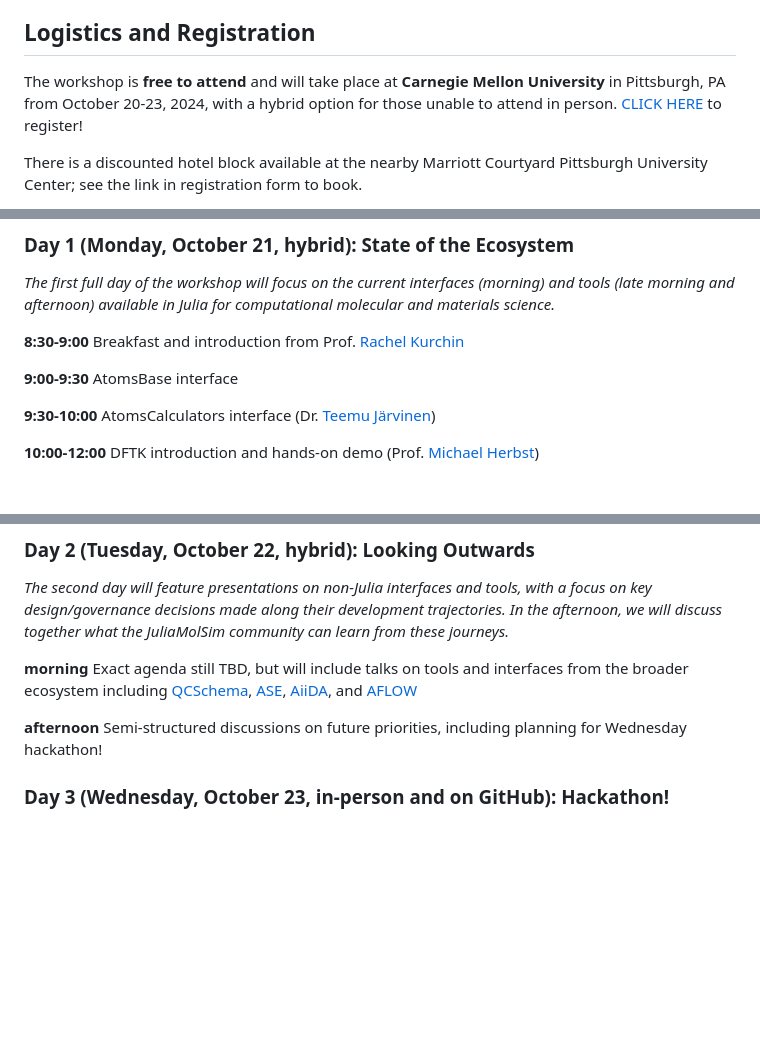
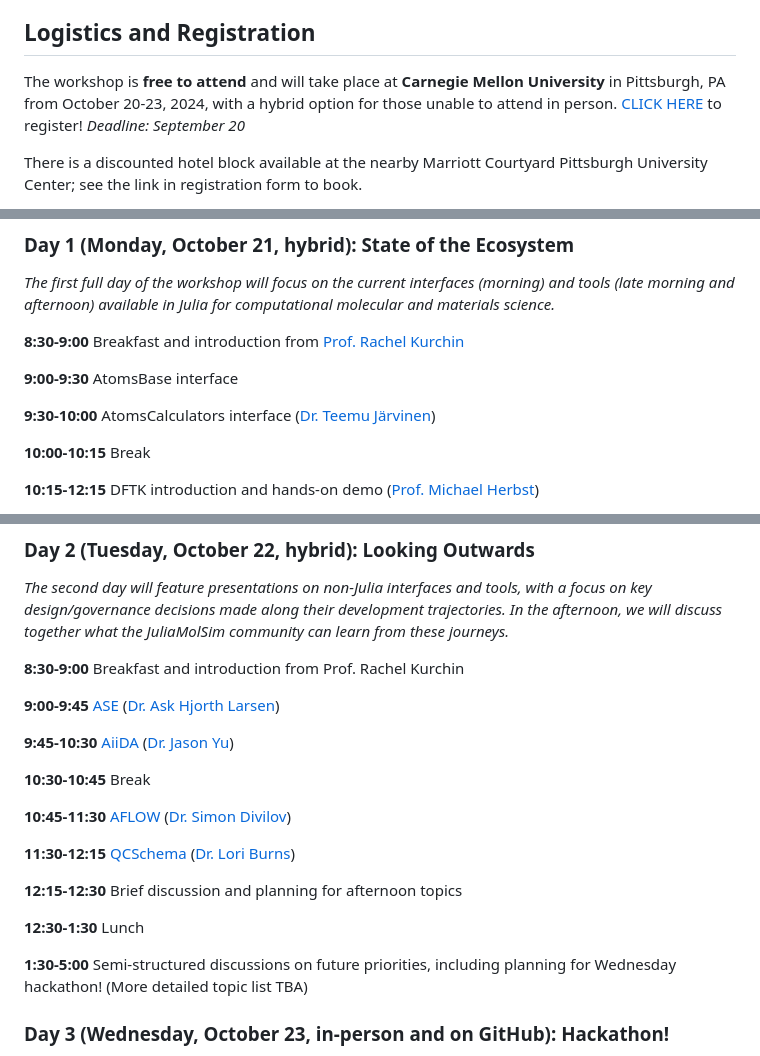
Before and after one commit to JuliaMolSim/JuliaMolSim.github.io, a Markdown page: molssi_workshop.md, 3 parts joined by grey strips. GitHub-like rendering; blank space fills up the shorter version.

Commit message:
more agenda details for day 2, uniformize name formatting
Signed-off-by: Rachel Kurchin <rkurchin@cmu.edu>

```diff
--- a/molssi_workshop.md
+++ b/molssi_workshop.md
@@ -11,7 +11,7 @@ There are two core purposes to this workshop:
 As such, if you are a computational molecular/materials scientist – and already a Julia user, or are just Julia-curious – we'd love to have you with us (either in-person or virtually)!
 
 ## Logistics and Registration
-The workshop is **free to attend** and will take place at **Carnegie Mellon University** in Pittsburgh, PA from October 20-23, 2024, with a hybrid option for those unable to attend in person. [CLICK HERE](https://form.jotform.com/242276836566165) to register!
+The workshop is **free to attend** and will take place at **Carnegie Mellon University** in Pittsburgh, PA from October 20-23, 2024, with a hybrid option for those unable to attend in person. [CLICK HERE](https://form.jotform.com/242276836566165) to register! *Deadline: September 20*
 
 There is a discounted hotel block available at the nearby Marriott Courtyard Pittsburgh University Center; see the link in registration form to book.
 
@@ -32,12 +32,14 @@ Unless otherwise noted, all activities will take place in the Bosch Spark Confer
 
 *The first full day of the workshop will focus on the current interfaces (morning) and tools (late morning and afternoon) available in Julia for computational molecular and materials science.*
 
-**8:30-9:00** Breakfast and introduction from Prof. [Rachel Kurchin](https://engineering.cmu.edu/directory/bios/kurchin-rachel.html)
+**8:30-9:00** Breakfast and introduction from [Prof. Rachel Kurchin](https://engineering.cmu.edu/directory/bios/kurchin-rachel.html)
 
 **9:00-9:30** AtomsBase interface
 
-**9:30-10:00** AtomsCalculators interface (Dr. [Teemu Järvinen](https://github.com/tjjarvinen))
+**9:30-10:00** AtomsCalculators interface ([Dr. Teemu Järvinen](https://github.com/tjjarvinen))
 
-**10:00-12:00** DFTK introduction and hands-on demo (Prof. [Michael Herbst](https://michael-herbst.com/))
+**10:00-10:15** Break
+
+**10:15-12:15** DFTK introduction and hands-on demo ([Prof. Michael Herbst](https://michael-herbst.com/))
 
 
@@ -55,9 +57,23 @@ Unless otherwise noted, all activities will take place in the Bosch Spark Confer
 ### Day 2 (Tuesday, October 22, hybrid): Looking Outwards
 *The second day will feature presentations on non-Julia interfaces and tools, with a focus on key design/governance decisions made along their development trajectories. In the afternoon, we will discuss together what the JuliaMolSim community can learn from these journeys.*
 
-**morning** Exact agenda still TBD, but will include talks on tools and interfaces from the broader ecosystem including [QCSchema](https://molssi.org/software/qcschema-2/), [ASE](https://wiki.fysik.dtu.dk/ase/), [AiiDA](https://www.aiida.net/), and [AFLOW](https://www.aflowlib.org/)
+**8:30-9:00** Breakfast and introduction from Prof. Rachel Kurchin
 
-**afternoon** Semi-structured discussions on future priorities, including planning for Wednesday hackathon!
+**9:00-9:45** [ASE](https://wiki.fysik.dtu.dk/ase/) ([Dr. Ask Hjorth Larsen](https://gitlab.com/askhl))
+
+**9:45-10:30** [AiiDA](https://www.aiida.net/) ([Dr. Jason Yu](https://github.com/unkcpz))
+
+**10:30-10:45** Break
+
+**10:45-11:30** [AFLOW](https://www.aflowlib.org/) ([Dr. Simon Divilov](https://scholar.google.com/citations?user=9LEcBjoAAAAJ&hl=en&oi=ao))
+
+**11:30-12:15** [QCSchema](https://molssi.org/software/qcschema-2/) ([Dr. Lori Burns](https://github.com/loriab))
+
+**12:15-12:30** Brief discussion and planning for afternoon topics
+
+**12:30-1:30** Lunch
+
+**1:30-5:00** Semi-structured discussions on future priorities, including planning for Wednesday hackathon! (More detailed topic list TBA)
 
 
 ### Day 3 (Wednesday, October 23, in-person and on GitHub): Hackathon!
```
Also changed, not shown: other parts of molssi_workshop.md (+4 -4 lines).
